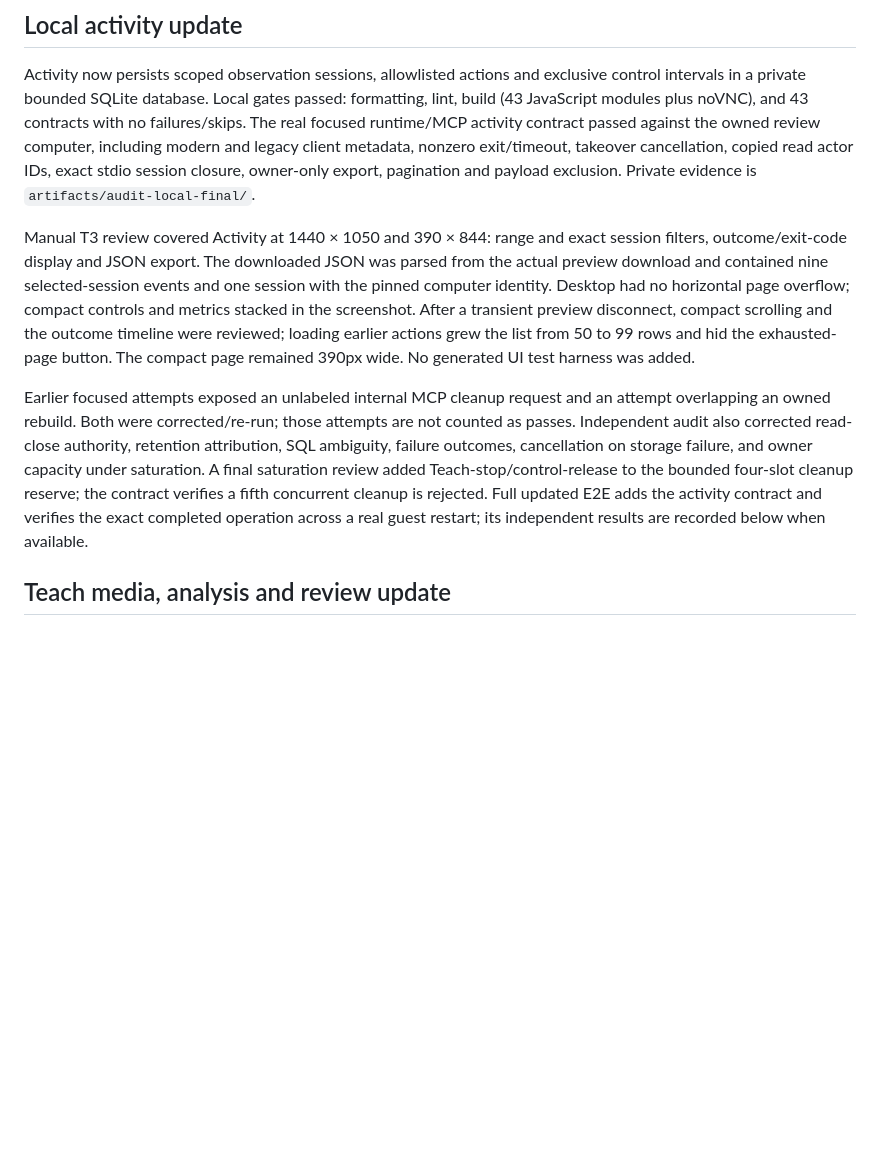
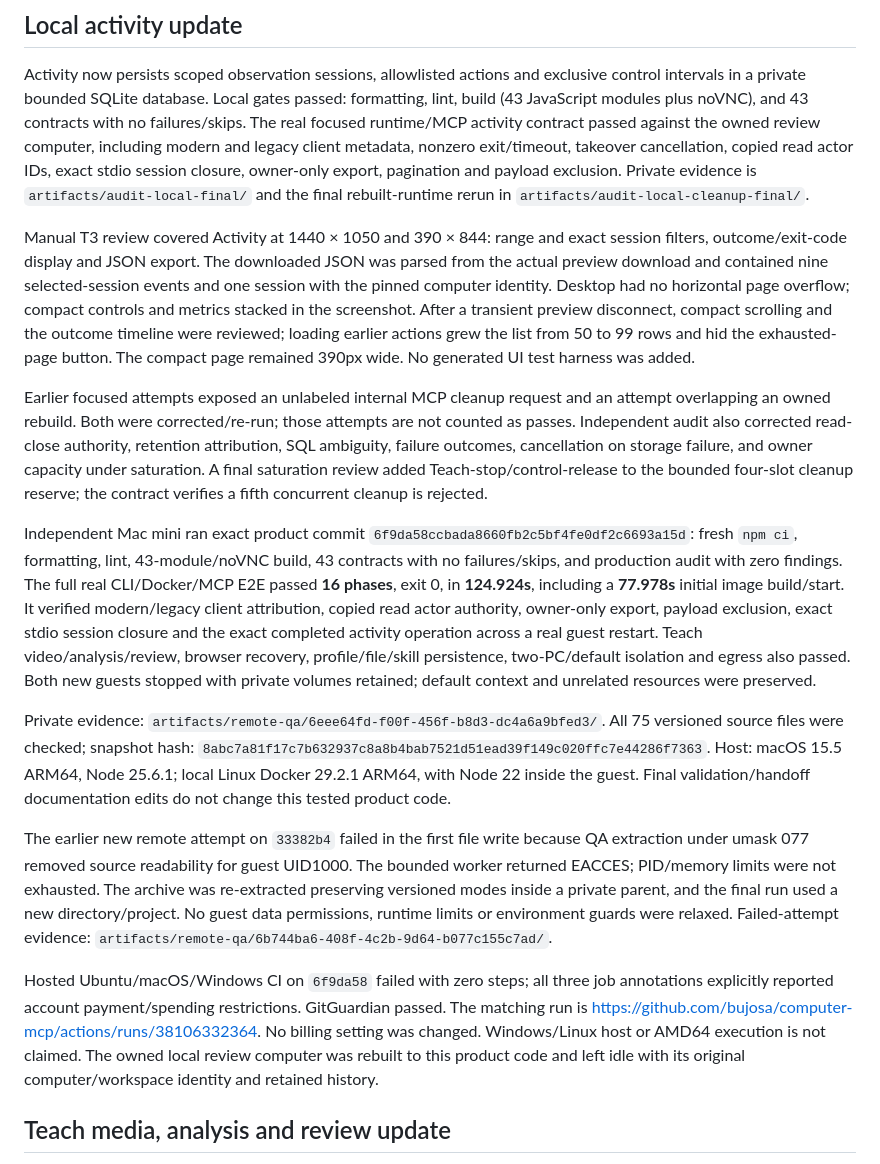
Before and after one commit to bujosa/computer-mcp, a Markdown page: docs/VALIDATION.md, the part around the change. GitHub-like rendering; blank space fills up the shorter version.

Commit message:
docs: record independent activity validation and local handoff

```diff
--- a/docs/VALIDATION.md
+++ b/docs/VALIDATION.md
@@ -13,7 +13,8 @@ contracts with no failures/skips. The real focused runtime/MCP activity contract
 passed against the owned review computer, including modern and legacy client
 metadata, nonzero exit/timeout, takeover cancellation, copied read actor IDs,
 exact stdio session closure, owner-only export, pagination and payload exclusion.
-Private evidence is `artifacts/audit-local-final/`.
+Private evidence is `artifacts/audit-local-final/` and the final rebuilt-runtime
+rerun in `artifacts/audit-local-cleanup-final/`.
 
 Manual T3 review covered Activity at 1440 × 1050 and 390 × 844: range and exact
 session filters, outcome/exit-code display and JSON export. The downloaded JSON
@@ -31,9 +32,42 @@ attempts are not counted as passes. Independent audit also corrected read-close
 authority, retention attribution, SQL ambiguity, failure outcomes, cancellation
 on storage failure, and owner capacity under saturation. A final saturation
 review added Teach-stop/control-release to the bounded four-slot cleanup reserve;
-the contract verifies a fifth concurrent cleanup is rejected. Full updated E2E adds
-the activity contract and verifies the exact completed operation across a real
-guest restart; its independent results are recorded below when available.
+the contract verifies a fifth concurrent cleanup is rejected.
+
+Independent Mac mini ran exact product commit
+`6f9da58ccbada8660fb2c5bf4fe0df2c6693a15d`: fresh `npm ci`, formatting, lint,
+43-module/noVNC build, 43 contracts with no failures/skips, and production audit
+with zero findings. The full real CLI/Docker/MCP E2E passed **16 phases**, exit 0,
+in **124.924s**, including a **77.978s** initial image build/start. It verified
+modern/legacy client attribution, copied read actor authority, owner-only export,
+payload exclusion, exact stdio session closure and the exact completed activity
+operation across a real guest restart. Teach video/analysis/review, browser
+recovery, profile/file/skill persistence, two-PC/default isolation and egress also
+passed. Both new guests stopped with private volumes retained; default context
+and unrelated resources were preserved.
+
+Private evidence: `artifacts/remote-qa/6eee64fd-f00f-456f-b8d3-dc4a6a9bfed3/`.
+All 75 versioned source files were checked; snapshot hash:
+`8abc7a81f17c7b632937c8a8b4bab7521d51ead39f149c020ffc7e44286f7363`.
+Host: macOS 15.5 ARM64, Node 25.6.1; local Linux Docker 29.2.1 ARM64, with
+Node 22 inside the guest. Final validation/handoff documentation edits do not
+change this tested product code.
+
+The earlier new remote attempt on `33382b4` failed in the first file write because
+QA extraction under umask 077 removed source readability for guest UID1000.
+The bounded worker returned EACCES; PID/memory limits were not exhausted. The
+archive was re-extracted preserving versioned modes inside a private parent,
+and the final run used a new directory/project. No guest data permissions,
+runtime limits or environment guards were relaxed. Failed-attempt evidence:
+`artifacts/remote-qa/6b744ba6-408f-4c2b-9d64-b077c155c7ad/`.
+
+Hosted Ubuntu/macOS/Windows CI on `6f9da58` failed with zero steps; all three job
+annotations explicitly reported account payment/spending restrictions. GitGuardian
+passed. The matching run is
+<https://github.com/bujosa/computer-mcp/actions/runs/38106332364>.
+No billing setting was changed. Windows/Linux host or AMD64 execution is not
+claimed. The owned local review computer was rebuilt to this product code and
+left idle with its original computer/workspace identity and retained history.
 
 ## Teach media, analysis and review update
 
```
Also changed, not shown: docs/ACTIVITY.md (+4 -4 lines), docs/LOCAL-REVIEW.md (+7 -1 lines).
